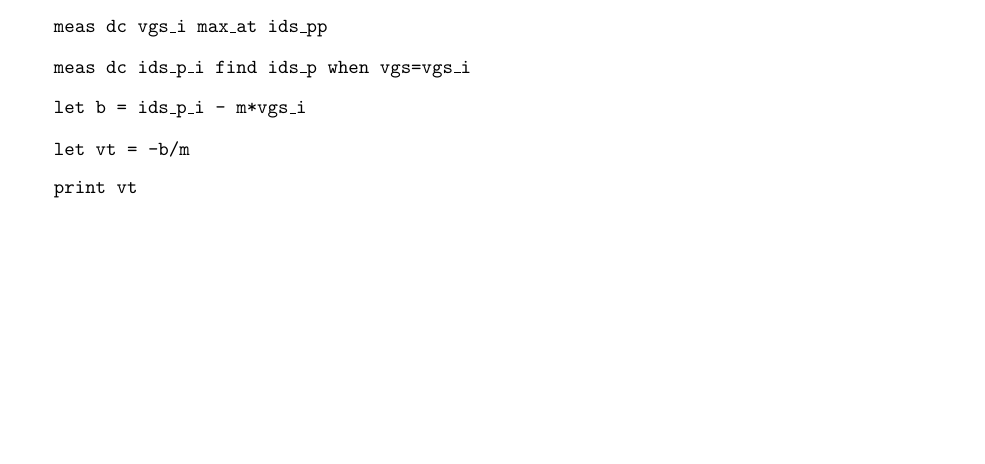
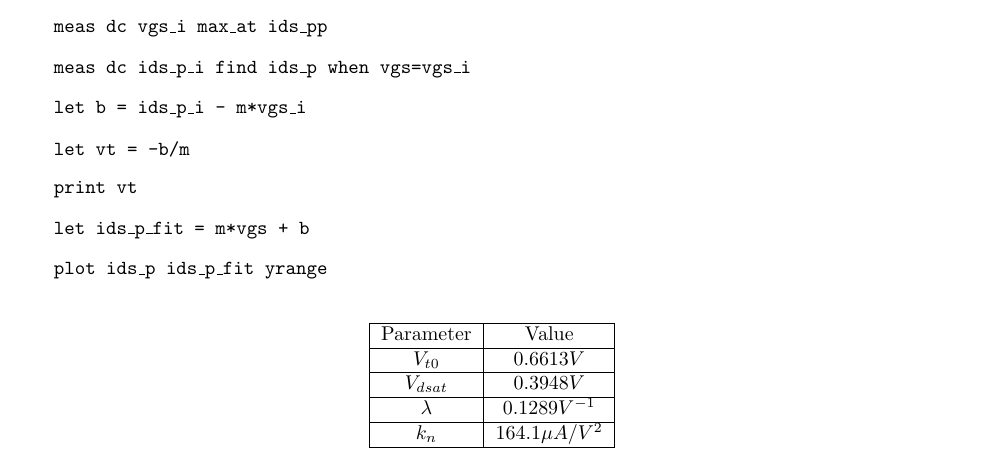
Before and after one commit to osowatzke/ECE_507_Labs, a LaTeX document (1/lab_report.tex): part of page 1 of 6, cut so that both start at the same text, the shorter picture padded with empty space. Compiled offline with pdfLaTeX.

Commit message:
Capuring NMOS results

```diff
--- a/1/lab_report.tex
+++ b/1/lab_report.tex
@@ -103,6 +103,26 @@
 
 	\texttt{print vt}
 
+	\texttt{let ids\_p\_fit = m*vgs + b}
+
+	\texttt{plot ids\_p ids\_p\_fit yrange}
+
+	\begin{center}
+	\begin{tabular}{| c | c |}
+		\hline
+		Parameter & Value \\
+		\hline
+		$V_{t0}$ & $0.6613 V$\\
+		\hline
+		$V_{dsat}$ & $0.3948 V$\\
+		\hline
+		$\lambda$ & $0.1289 V^{-1}$\\
+		\hline
+		$k_n$ & $164.1 {\mu}A/V^2$ \\
+		\hline
+	\end{tabular}
+	\end{center}
+
 	\subsection{NAND Gate}
 
 	\subsubsection{Design}
```
